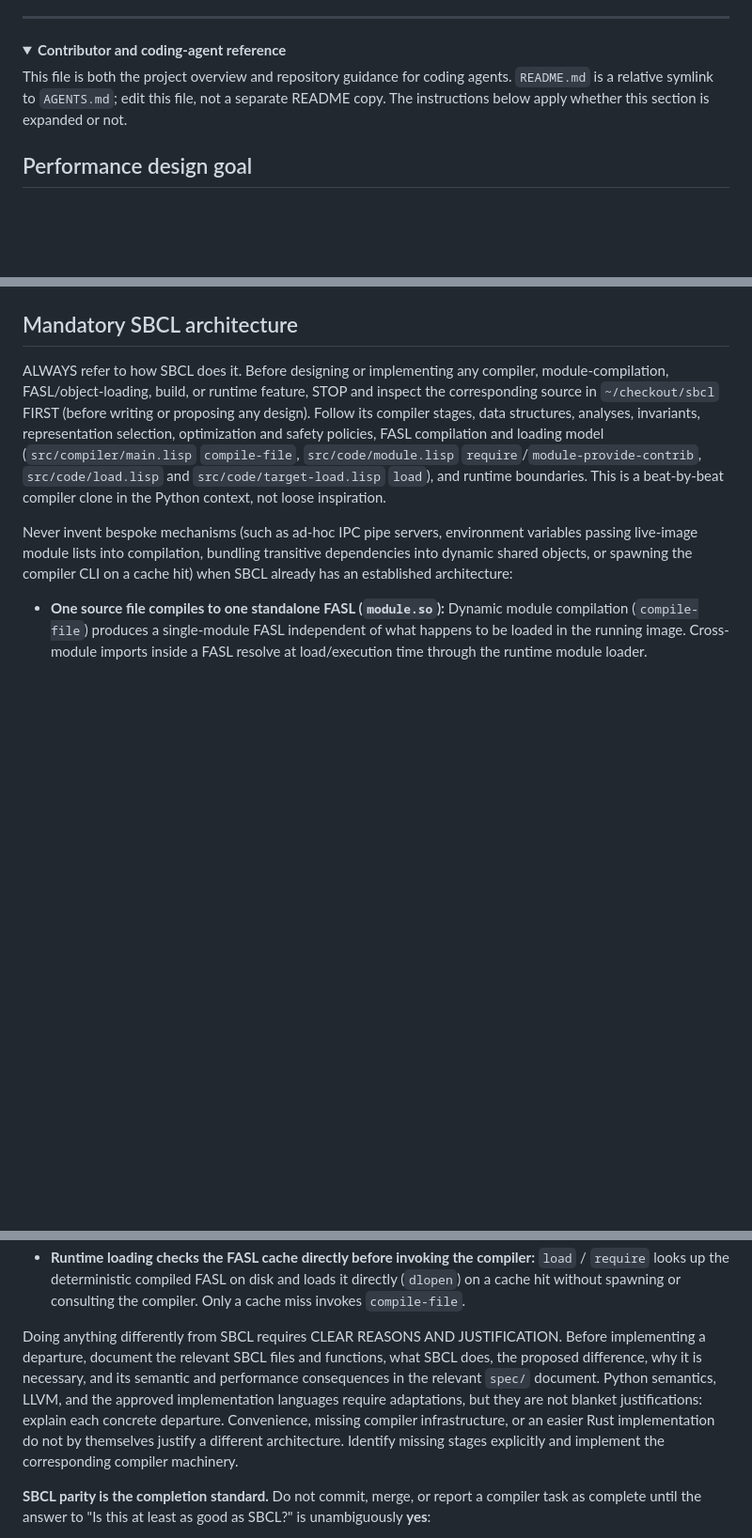
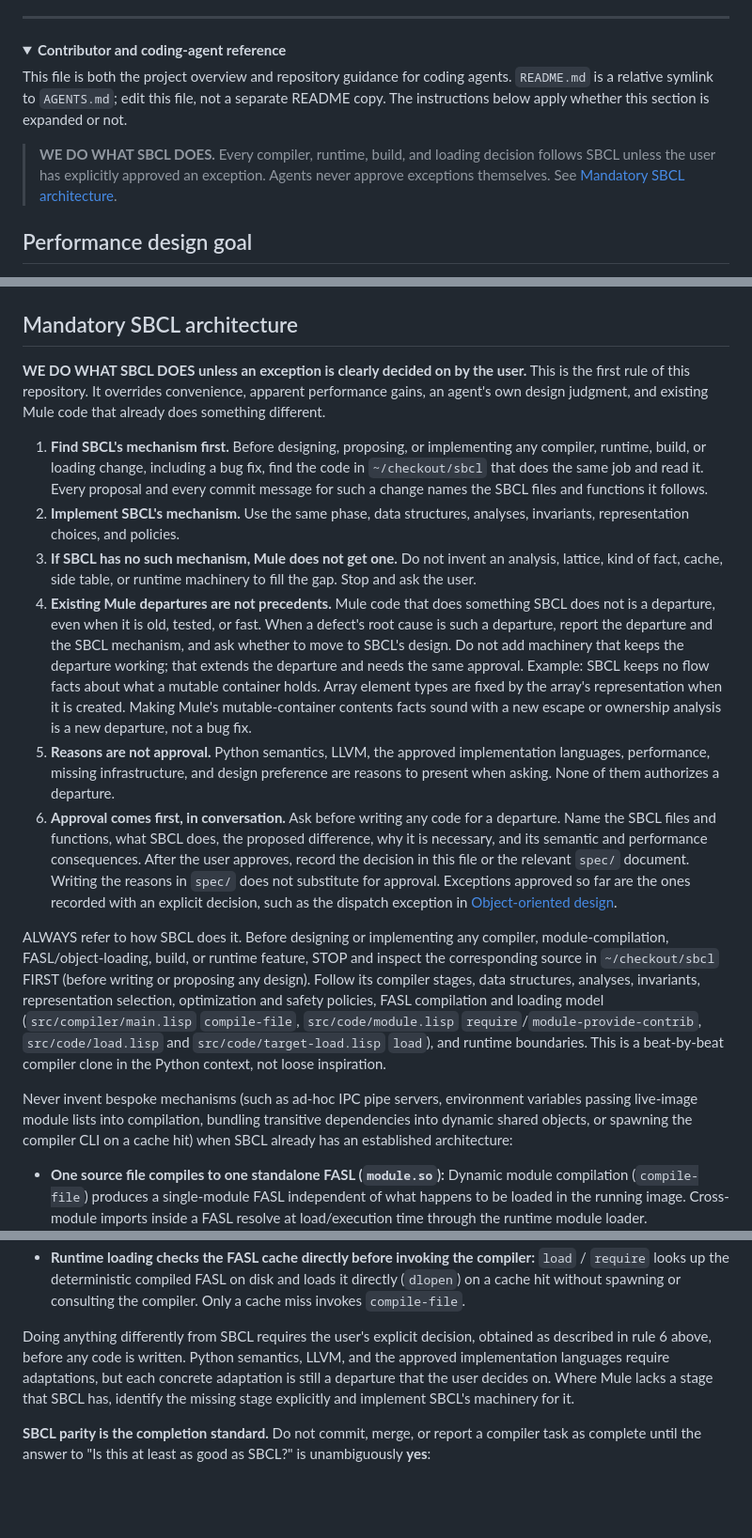
Before and after one commit to justinvanwinkle/mule, a Markdown page: AGENTS.md, 3 parts joined by grey strips. Shown at 94% size. GitHub-like rendering; folded sections open; blank space fills up the shorter version.

Commit message:
Make following SBCL the default rule; departures need user approval
State at the top of the contributor reference and the SBCL section that
Mule does what SBCL does unless the user explicitly approves an exception.
Agents must find and name the SBCL mechanism before any compiler, runtime,
build, or loading change, including bug fixes; must not invent machinery
where SBCL has none; must treat existing Mule departures as departures,
not precedents; and must obtain approval in conversation before writing
departure code. Documenting reasons in spec/ no longer substitutes for
approval.

```diff
--- a/AGENTS.md
+++ b/AGENTS.md
@@ -145,6 +145,10 @@ This file is both the project overview and repository guidance for coding agents
 `README.md` is a relative symlink to `AGENTS.md`; edit this file, not a separate
 README copy. The instructions below apply whether this section is expanded or not.
 
+> **WE DO WHAT SBCL DOES.** Every compiler, runtime, build, and loading decision
+> follows SBCL unless the user has explicitly approved an exception. Agents never
+> approve exceptions themselves. See [Mandatory SBCL architecture](#mandatory-sbcl-architecture).
+
 ## Performance design goal
 
 Every operation in a compiled program must be as efficient as it theoretically
@@ -169,6 +173,43 @@ operation is already as specialized as its information allows and a measured
 remainder justifies them.
 
 ## Mandatory SBCL architecture
+
+**WE DO WHAT SBCL DOES unless an exception is clearly decided on by the user.**
+This is the first rule of this repository. It overrides convenience, apparent
+performance gains, an agent's own design judgment, and existing Mule code that
+already does something different.
+
+1. **Find SBCL's mechanism first.** Before designing, proposing, or implementing
+   any compiler, runtime, build, or loading change, including a bug fix, find the
+   code in `~/checkout/sbcl` that does the same job and read it. Every proposal
+   and every commit message for such a change names the SBCL files and
+   functions it follows.
+2. **Implement SBCL's mechanism.** Use the same phase, data structures,
+   analyses, invariants, representation choices, and policies.
+3. **If SBCL has no such mechanism, Mule does not get one.** Do not invent an
+   analysis, lattice, kind of fact, cache, side table, or runtime machinery to
+   fill the gap. Stop and ask the user.
+4. **Existing Mule departures are not precedents.** Mule code that does
+   something SBCL does not is a departure, even when it is old, tested, or fast.
+   When a defect's root cause is such a departure, report the departure and the
+   SBCL mechanism, and ask whether to move to SBCL's design. Do not add machinery
+   that keeps the departure working; that extends the departure and needs the
+   same approval. Example: SBCL keeps no flow facts about what a mutable
+   container holds. Array element types are fixed by the array's representation
+   when it is created. Making Mule's mutable-container contents facts sound with
+   a new escape or ownership analysis is a new departure, not a bug fix.
+5. **Reasons are not approval.** Python semantics, LLVM, the approved
+   implementation languages, performance, missing infrastructure, and design
+   preference are reasons to present when asking. None of them authorizes a
+   departure.
+6. **Approval comes first, in conversation.** Ask before writing any code for a
+   departure. Name the SBCL files and functions, what SBCL does, the proposed
+   difference, why it is necessary, and its semantic and performance
+   consequences. After the user approves, record the decision in this file or
+   the relevant `spec/` document. Writing the reasons in `spec/` does not
+   substitute for approval. Exceptions approved so far are the ones recorded
+   with an explicit decision, such as the dispatch exception in
+   [Object-oriented design](#object-oriented-design).
 
 ALWAYS refer to how SBCL does it. Before designing or implementing any compiler,
 module-compilation, FASL/object-loading, build, or runtime feature, STOP and
@@ -195,15 +236,12 @@ cache hit) when SBCL already has an established architecture:
   disk and loads it directly (`dlopen`) on a cache hit without spawning or
   consulting the compiler. Only a cache miss invokes `compile-file`.
 
-Doing anything differently from SBCL requires CLEAR REASONS AND JUSTIFICATION.
-Before implementing a departure, document the relevant SBCL files and functions,
-what SBCL does, the proposed difference, why it is necessary, and its semantic
-and performance consequences in the relevant `spec/` document. Python semantics,
-LLVM, and the approved implementation languages require adaptations, but they
-are not blanket justifications: explain each concrete departure. Convenience,
-missing compiler infrastructure, or an easier Rust implementation do not by
-themselves justify a different architecture. Identify missing stages explicitly
-and implement the corresponding compiler machinery.
+Doing anything differently from SBCL requires the user's explicit decision,
+obtained as described in rule 6 above, before any code is written. Python
+semantics, LLVM, and the approved implementation languages require adaptations,
+but each concrete adaptation is still a departure that the user decides on.
+Where Mule lacks a stage that SBCL has, identify the missing stage explicitly and
+implement SBCL's machinery for it.
 
 **SBCL parity is the completion standard.** Do not commit, merge, or report a
 compiler task as complete until the answer to "Is this at least as good as SBCL?"
```
